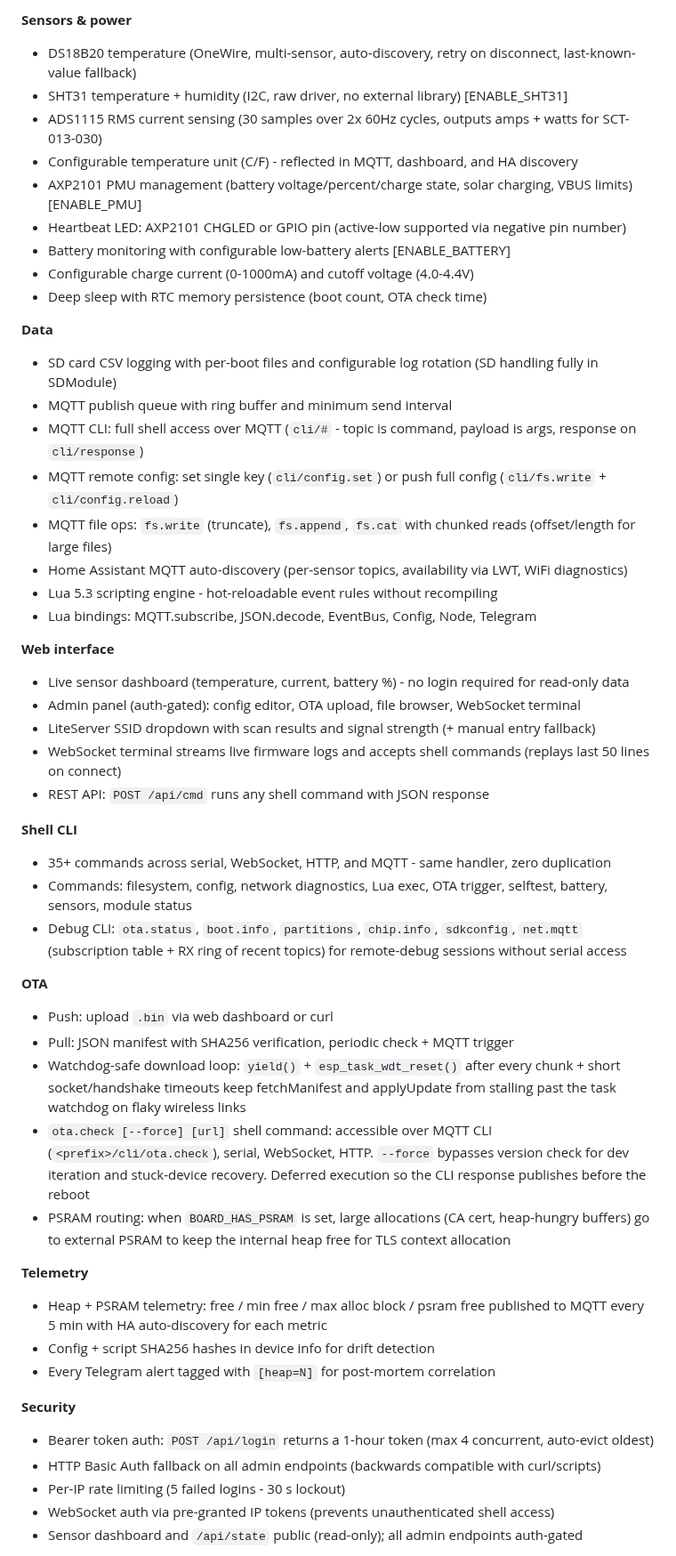
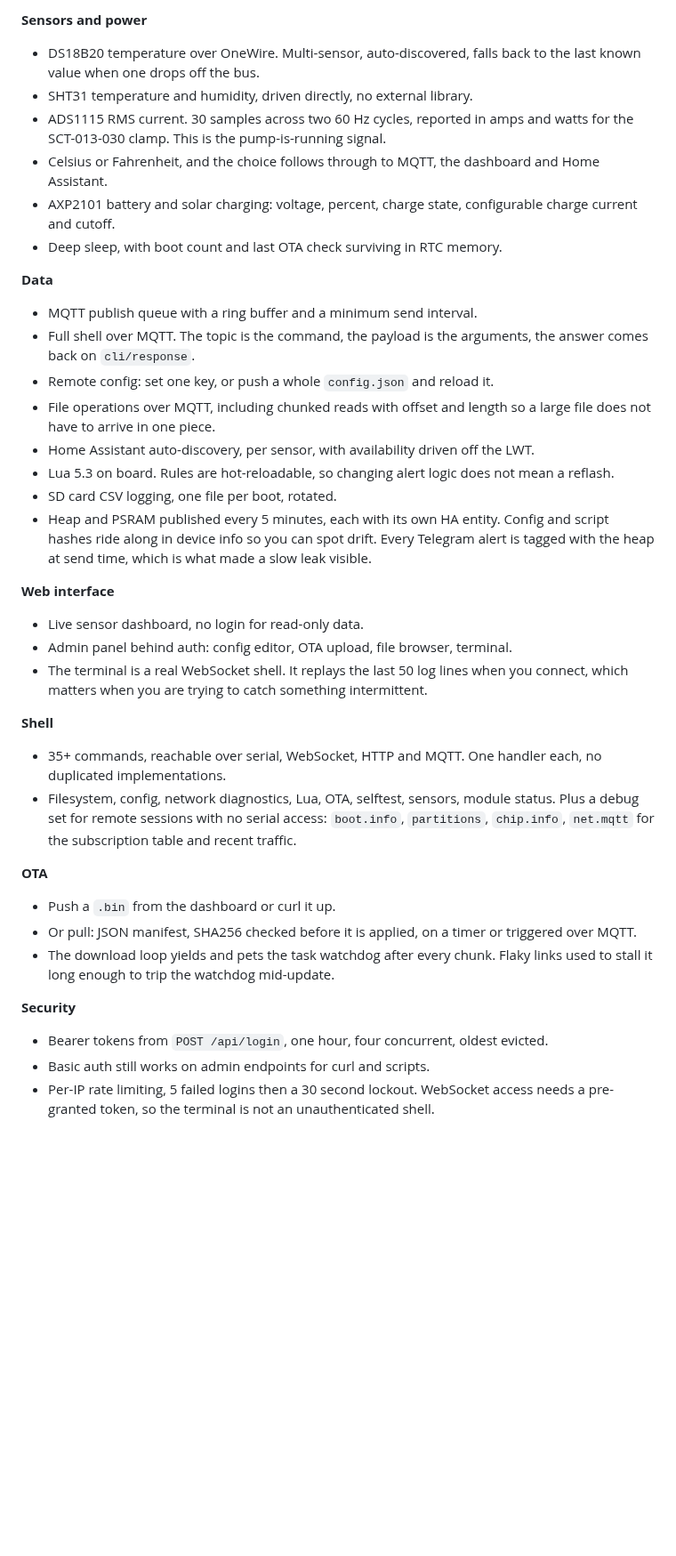
Before and after one commit to Thesada/thesada-fw, a Markdown page: README.md, the part around one of its changes. Shown at 89% size. Rendered like a GitHub page; blank space fills up the shorter version.

```diff
--- a/README.md
+++ b/README.md
@@ -22,53 +28,38 @@ Full documentation: [thesada.io/firmware](https://thesada.io/firmware/)
 
-**Sensors & power**
-- DS18B20 temperature (OneWire, multi-sensor, auto-discovery, retry on disconnect, last-known-value fallback)
-- SHT31 temperature + humidity (I2C, raw driver, no external library) [ENABLE_SHT31]
-- ADS1115 RMS current sensing (30 samples over 2x 60Hz cycles, outputs amps + watts for SCT-013-030)
-- Configurable temperature unit (C/F) - reflected in MQTT, dashboard, and HA discovery
-- AXP2101 PMU management (battery voltage/percent/charge state, solar charging, VBUS limits) [ENABLE_PMU]
-- Heartbeat LED: AXP2101 CHGLED or GPIO pin (active-low supported via negative pin number)
-- Battery monitoring with configurable low-battery alerts [ENABLE_BATTERY]
-- Configurable charge current (0-1000mA) and cutoff voltage (4.0-4.4V)
-- Deep sleep with RTC memory persistence (boot count, OTA check time)
+**Sensors and power**
+- DS18B20 temperature over OneWire. Multi-sensor, auto-discovered, falls back to the last known value when one drops off the bus.
+- SHT31 temperature and humidity, driven directly, no external library.
+- ADS1115 RMS current. 30 samples across two 60 Hz cycles, reported in amps and watts for the SCT-013-030 clamp. This is the pump-is-running signal.
+- Celsius or Fahrenheit, and the choice follows through to MQTT, the dashboard and Home Assistant.
+- AXP2101 battery and solar charging: voltage, percent, charge state, configurable charge current and cutoff.
+- Deep sleep, with boot count and last OTA check surviving in RTC memory.
 
 **Data**
-- SD card CSV logging with per-boot files and configurable log rotation (SD handling fully in SDModule)
-- MQTT publish queue with ring buffer and minimum send interval
-- MQTT CLI: full shell access over MQTT (`cli/#` - topic is command, payload is args, response on `cli/response`)
-- MQTT remote config: set single key (`cli/config.set`) or push full config (`cli/fs.write` + `cli/config.reload`)
-- MQTT file ops: `fs.write` (truncate), `fs.append`, `fs.cat` with chunked reads (offset/length for large files)
-- Home Assistant MQTT auto-discovery (per-sensor topics, availability via LWT, WiFi diagnostics)
-- Lua 5.3 scripting engine - hot-reloadable event rules without recompiling
-- Lua bindings: MQTT.subscribe, JSON.decode, EventBus, Config, Node, Telegram
+- MQTT publish queue with a ring buffer and a minimum send interval.
+- Full shell over MQTT. The topic is the command, the payload is the arguments, the answer comes back on `cli/response`.
+- Remote config: set one key, or push a whole `config.json` and reload it.
+- File operations over MQTT, including chunked reads with offset and length so a large file does not have to arrive in one piece.
+- Home Assistant auto-discovery, per sensor, with availability driven off the LWT.
+- Lua 5.3 on board. Rules are hot-reloadable, so changing alert logic does not mean a reflash.
+- SD card CSV logging, one file per boot, rotated.
+- Heap and PSRAM published every 5 minutes, each with its own HA entity. Config and script hashes ride along in device info so you can spot drift. Every Telegram alert is tagged with the heap at send time, which is what made a slow leak visible.
 
 **Web interface**
-- Live sensor dashboard (temperature, current, battery %) - no login required for read-only data
-- Admin panel (auth-gated): config editor, OTA upload, file browser, WebSocket terminal
-- LiteServer SSID dropdown with scan results and signal strength (+ manual entry fallback)
-- WebSocket terminal streams live firmware logs and accepts shell commands (replays last 50 lines on connect)
-- REST API: `POST /api/cmd` runs any shell command with JSON response
+- Live sensor dashboard, no login for read-only data.
+- Admin panel behind auth: config editor, OTA upload, file browser, terminal.
+- The terminal is a real WebSocket shell. It replays the last 50 log lines when you connect, which matters when you are trying to catch something intermittent.
 
-**Shell CLI**
-- 35+ commands across serial, WebSocket, HTTP, and MQTT - same handler, zero duplication
-- Commands: filesystem, config, network diagnostics, Lua exec, OTA trigger, selftest, battery, sensors, module status
-- Debug CLI: `ota.status`, `boot.info`, `partitions`, `chip.info`, `sdkconfig`, `net.mqtt` (subscription table + RX ring of recent topics) for remote-debug sessions without serial access
+**Shell**
+- 35+ commands, reachable over serial, WebSocket, HTTP and MQTT. One handler each, no duplicated implementations.
+- Filesystem, config, network diagnostics, Lua, OTA, selftest, sensors, module status. Plus a debug set for remote sessions with no serial access: `boot.info`, `partitions`, `chip.info`, `net.mqtt` for the subscription table and recent traffic.
 
 **OTA**
-- Push: upload `.bin` via web dashboard or curl
-- Pull: JSON manifest with SHA256 verification, periodic check + MQTT trigger
-- Watchdog-safe download loop: `yield()` + `esp_task_wdt_reset()` after every chunk + short socket/handshake timeouts keep fetchManifest and applyUpdate from stalling past the task watchdog on flaky wireless links
-- `ota.check [--force] [url]` shell command: accessible over MQTT CLI (`<prefix>/cli/ota.check`), serial, WebSocket, HTTP. `--force` bypasses version check for dev iteration and stuck-device recovery. Deferred execution so the CLI response publishes before the reboot
-- PSRAM routing: when `BOARD_HAS_PSRAM` is set, large allocations (CA cert, heap-hungry buffers) go to external PSRAM to keep the internal heap free for TLS context allocation
-
-**Telemetry**
-- Heap + PSRAM telemetry: free / min free / max alloc block / psram free published to MQTT every 5 min with HA auto-discovery for each metric
-- Config + script SHA256 hashes in device info for drift detection
-- Every Telegram alert tagged with `[heap=N]` for post-mortem correlation
+- Push a `.bin` from the dashboard or curl it up.
+- Or pull: JSON manifest, SHA256 checked before it is applied, on a timer or triggered over MQTT.
+- The download loop yields and pets the task watchdog after every chunk. Flaky links used to stall it long enough to trip the watchdog mid-update.
 
 **Security**
-- Bearer token auth: `POST /api/login` returns a 1-hour token (max 4 concurrent, auto-evict oldest)
-- HTTP Basic Auth fallback on all admin endpoints (backwards compatible with curl/scripts)
-- Per-IP rate limiting (5 failed logins - 30 s lockout)
-- WebSocket auth via pre-granted IP tokens (prevents unauthenticated shell access)
-- Sensor dashboard and `/api/state` public (read-only); all admin endpoints auth-gated
+- Bearer tokens from `POST /api/login`, one hour, four concurrent, oldest evicted.
+- Basic auth still works on admin endpoints for curl and scripts.
+- Per-IP rate limiting, 5 failed logins then a 30 second lockout. WebSocket access needs a pre-granted token, so the terminal is not an unauthenticated shell.
 
```
Also changed, not shown: other parts of README.md (+37 -21 lines), CONTRIBUTING.md (added, +17 -0 lines), docs/img/field-install.png (added), docs/img/telegram-alert.png (added).
